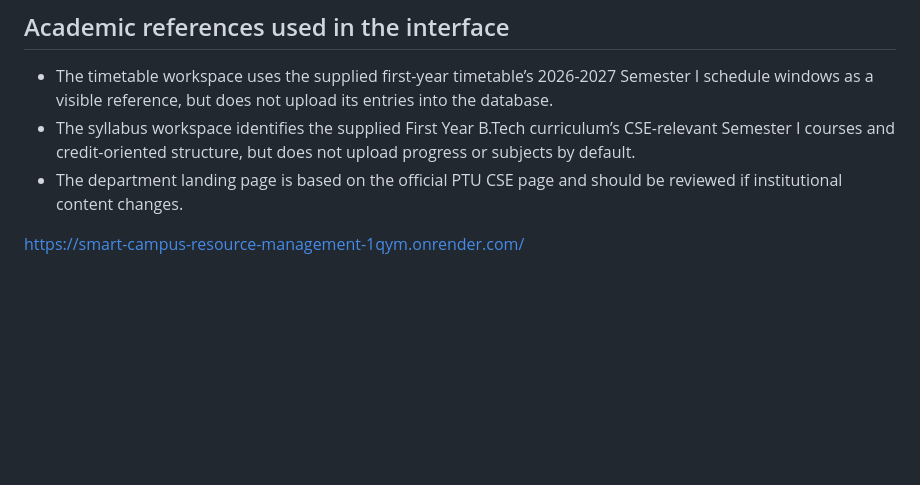
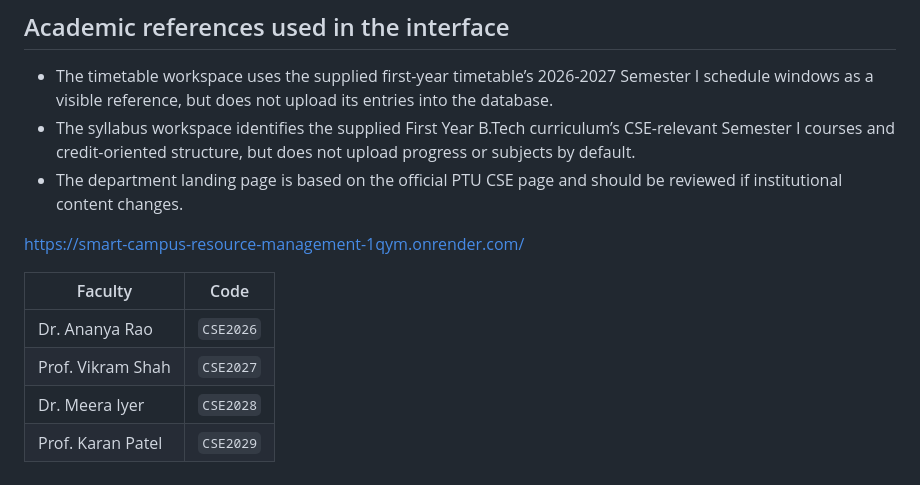
Before and after one commit to neverfail97/smart-campus-management, a Markdown page: README.md, the part around the change. GitHub-like rendering; blank space fills up the shorter version.

Commit message:
faculty code

```diff
--- a/README.md
+++ b/README.md
@@ -76,3 +76,10 @@ Then open `http://127.0.0.1:5000`.
 
 
 https://smart-campus-resource-management-1qym.onrender.com/
+
+| Faculty | Code |
+|---|---|
+| Dr. Ananya Rao | `CSE2026` |
+| Prof. Vikram Shah | `CSE2027` |
+| Dr. Meera Iyer | `CSE2028` |
+| Prof. Karan Patel | `CSE2029` |
```
